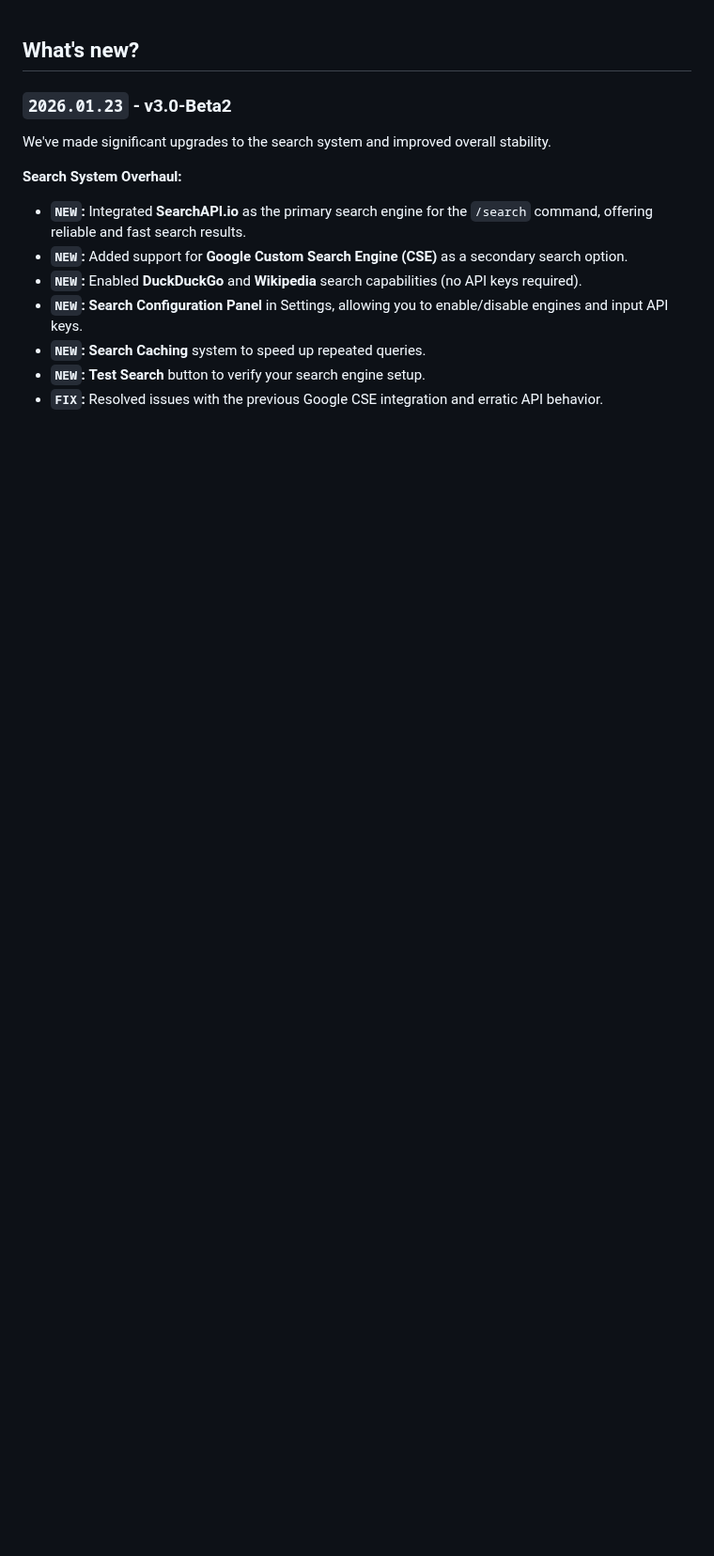
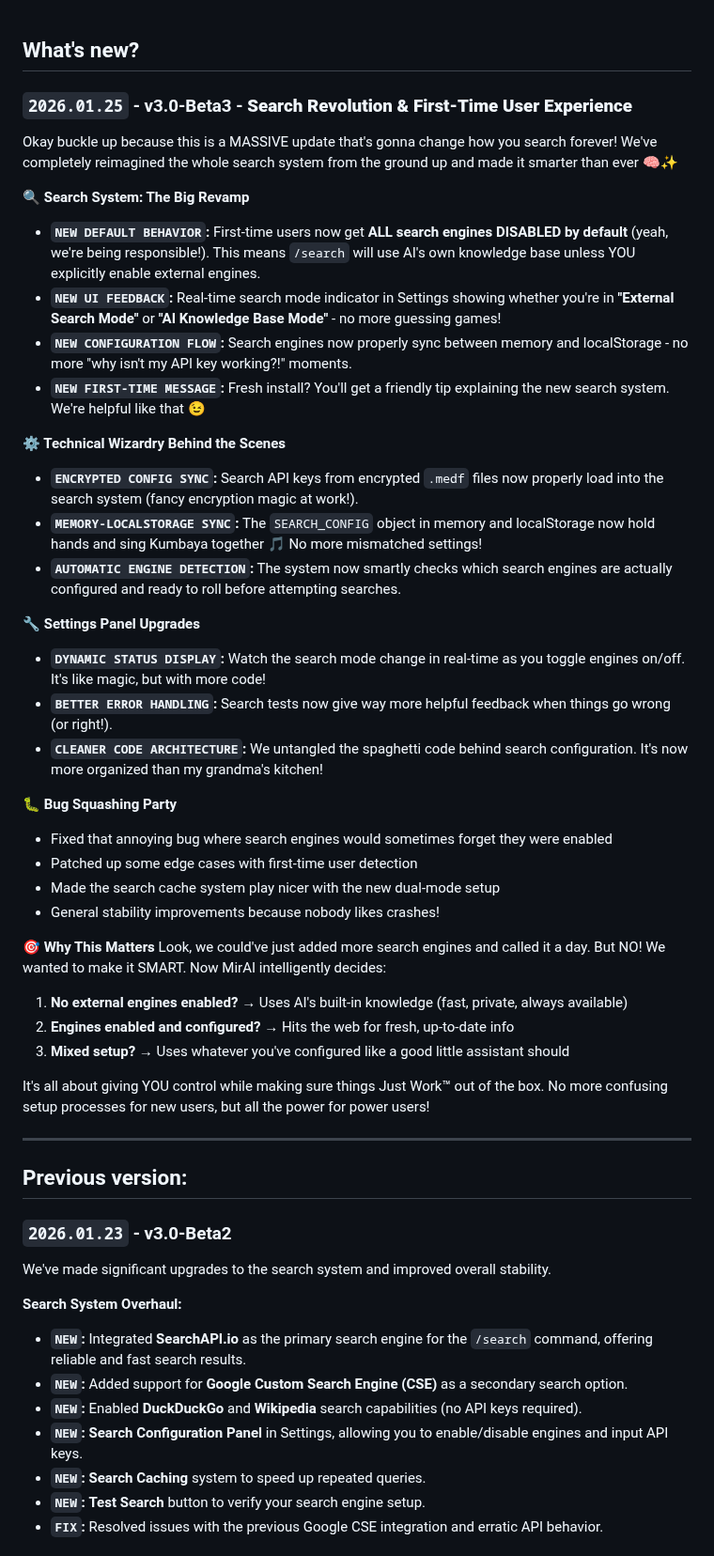
Before and after one commit to Allwaysever/MirAI, a Markdown page: Docs/CHANGELOG.md, the part around one of its changes. Shown at 94% size. GitHub-like rendering; blank space fills up the shorter version.

```diff
--- a/Docs/CHANGELOG.md
+++ b/Docs/CHANGELOG.md
@@ -1,4 +1,42 @@
 ## What's new?
+
+### ``2026.01.25`` - v3.0-Beta3 - **Search Revolution & First-Time User Experience**
+
+Okay buckle up because this is a MASSIVE update that's gonna change how you search forever! We've completely reimagined the whole search system from the ground up and made it smarter than ever 🧠✨
+
+**🔍 Search System: The Big Revamp**
+- **``NEW DEFAULT BEHAVIOR``:** First-time users now get **ALL search engines DISABLED by default** (yeah, we're being responsible!). This means `/search` will use AI's own knowledge base unless YOU explicitly enable external engines.
+- **``NEW UI FEEDBACK``:** Real-time search mode indicator in Settings showing whether you're in **"External Search Mode"** or **"AI Knowledge Base Mode"** - no more guessing games!
+- **``NEW CONFIGURATION FLOW``:** Search engines now properly sync between memory and localStorage - no more "why isn't my API key working?!" moments.
+- **``NEW FIRST-TIME MESSAGE``:** Fresh install? You'll get a friendly tip explaining the new search system. We're helpful like that 😉
+
+**⚙️ Technical Wizardry Behind the Scenes**
+- **``ENCRYPTED CONFIG SYNC``:** Search API keys from encrypted `.medf` files now properly load into the search system (fancy encryption magic at work!).
+- **``MEMORY-LOCALSTORAGE SYNC``:** The `SEARCH_CONFIG` object in memory and localStorage now hold hands and sing Kumbaya together 🎵 No more mismatched settings!
+- **``AUTOMATIC ENGINE DETECTION``:** The system now smartly checks which search engines are actually configured and ready to roll before attempting searches.
+
+**🔧 Settings Panel Upgrades**
+- **``DYNAMIC STATUS DISPLAY``:** Watch the search mode change in real-time as you toggle engines on/off. It's like magic, but with more code!
+- **``BETTER ERROR HANDLING``:** Search tests now give way more helpful feedback when things go wrong (or right!).
+- **``CLEANER CODE ARCHITECTURE``:** We untangled the spaghetti code behind search configuration. It's now more organized than my grandma's kitchen!
+
+**🐛 Bug Squashing Party**
+- Fixed that annoying bug where search engines would sometimes forget they were enabled
+- Patched up some edge cases with first-time user detection
+- Made the search cache system play nicer with the new dual-mode setup
+- General stability improvements because nobody likes crashes!
+
+**🎯 Why This Matters**
+Look, we could've just added more search engines and called it a day. But NO! We wanted to make it SMART. Now MirAI intelligently decides:
+1. **No external engines enabled?** → Uses AI's built-in knowledge (fast, private, always available)
+2. **Engines enabled and configured?** → Hits the web for fresh, up-to-date info
+3. **Mixed setup?** → Uses whatever you've configured like a good little assistant should
+
+It's all about giving YOU control while making sure things Just Work™ out of the box. No more confusing setup processes for new users, but all the power for power users!
+
+---
+
+## Previous version:
 
 ### ``2026.01.23`` - v3.0-Beta2
 
```
Also changed, not shown: other parts of Docs/CHANGELOG.md (+0 -4 lines).
